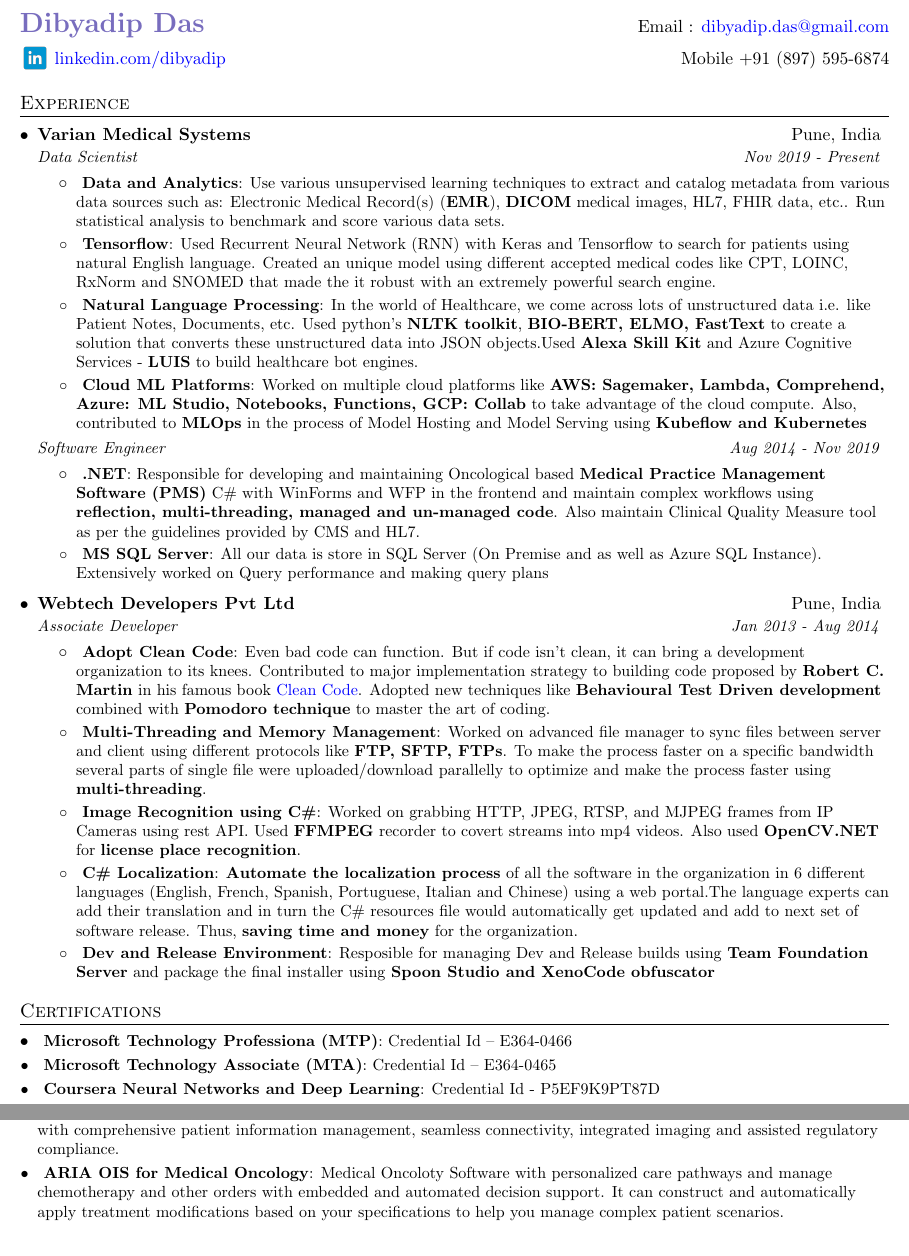
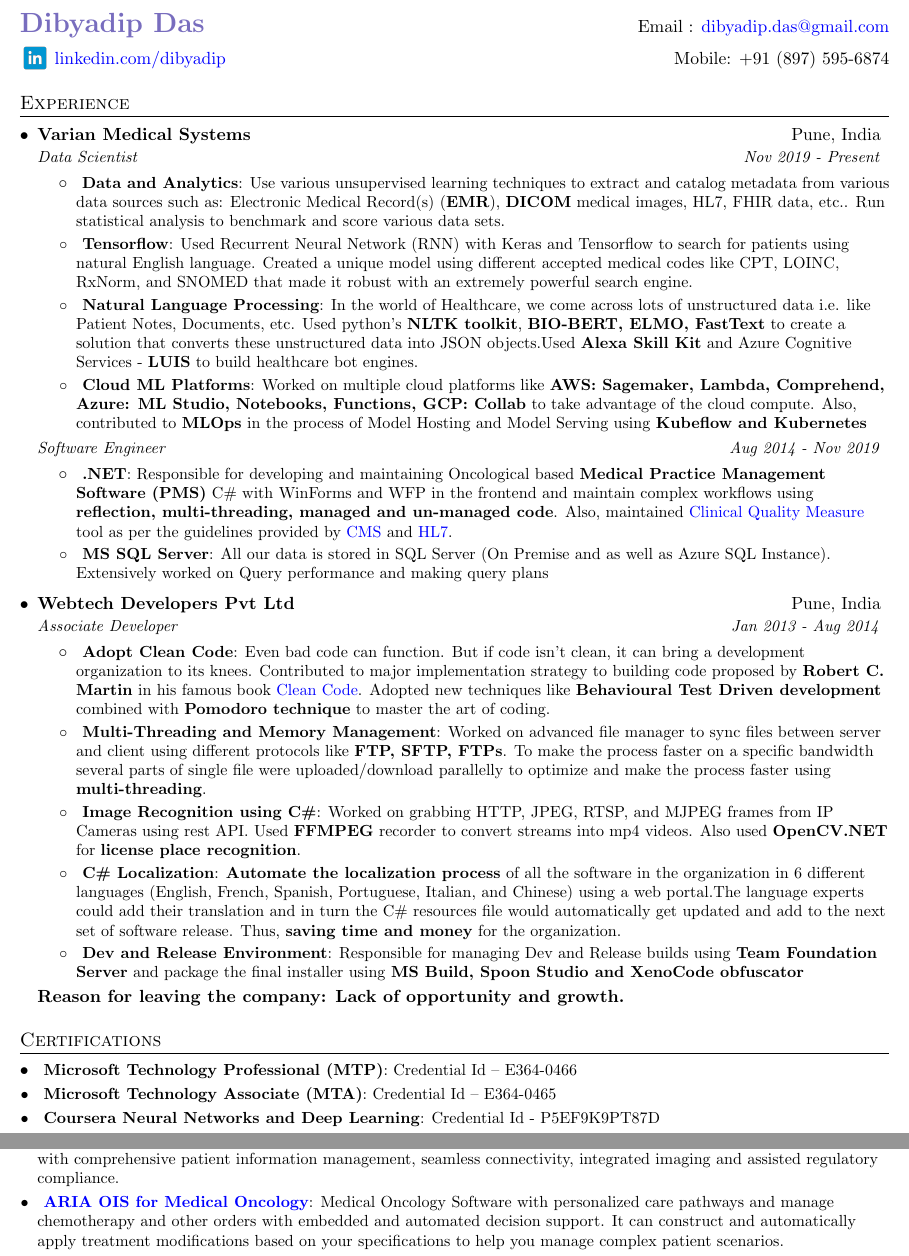
Before and after one commit to dibyadip-das/automated-curriculum-vitae, a LaTeX CV (cv_dibyadip_das.tex): two parts of pages 1 and 2 of 2, joined at a grey line, cut so that both start at the same text. Compiled offline with pdfLaTeX.

Commit message:
Update cv_dibyadip_das.tex

```diff
--- a/cv_dibyadip_das.tex
+++ b/cv_dibyadip_das.tex
@@ -104,7 +104,7 @@
 %----------HEADING-----------------
 \begin{tabular*}{\textwidth}{l@{\extracolsep{\fill}}r}
   {\href{https://about.me/dibyadip}{\LARGE \textbf{\textcolor{Periwinkle}{Dibyadip Das}}}} & Email : \href{mailto:dibyadip.das@gmail.com}{dibyadip.das@gmail.com}\\
-  \href{https://www.linkedin.com/in/dibyadip}{\includegraphics[trim=2cm 6cm 0 0, width=0.3in]{icons/linkedin-icon.png}\textcolor{blue}{linkedin.com/dibyadip}} & Mobile +91 (897) 595-6874 \\
+  \href{https://www.linkedin.com/in/dibyadip}{\includegraphics[trim=2cm 6cm 0 0, width=0.3in]{icons/linkedin-icon.png}\textcolor{blue}{linkedin.com/dibyadip}} & Mobile: +91 (897) 595-6874 \\
 \end{tabular*}
 
 %-----------EXPERIENCE-----------------
@@ -117,7 +117,7 @@
         \resumeItem{Data and Analytics}
           {Use various unsupervised learning techniques to extract and catalog metadata from various data sources such as: Electronic Medical Record(s) (\textbf{EMR}), \textbf{DICOM} medical images, HL7, FHIR data, etc.. Run statistical analysis to benchmark and score various data sets.}
         \resumeItem{Tensorflow}
-          {Used Recurrent Neural Network (RNN) with Keras and Tensorflow to search for patients using natural English language. Created an unique model using different accepted medical codes like CPT, LOINC, RxNorm and SNOMED that made the it robust with an extremely powerful search engine. }
+          {Used Recurrent Neural Network (RNN) with Keras and Tensorflow to search for patients using natural English language. Created a unique model using different accepted medical codes like CPT, LOINC, RxNorm, and SNOMED that made it robust with an extremely powerful search engine. }
         \resumeItem{Natural Language Processing}
           {In the world of Healthcare, we come across lots of unstructured data i.e. like Patient Notes, Documents, etc. Used python’s \textbf{NLTK toolkit}, \textbf{BIO-BERT, ELMO, FastText} to create a solution that converts these unstructured data into JSON objects.Used \textbf{Alexa Skill Kit} and Azure Cognitive Services - \textbf{LUIS} to build healthcare bot engines.}
         \resumeItem{Cloud ML Platforms}
@@ -127,9 +127,9 @@
      {Software Engineer}{Aug 2014 - Nov 2019}
       \resumeItemListStart
         \resumeItem{.NET}
-          {Responsible for developing and maintaining Oncological based \textbf{Medical Practice Management Software (PMS)} C\# with WinForms and WFP in the frontend and maintain complex workflows using \textbf{reflection, multi-threading, managed and un-managed code}. Also maintain Clinical Quality Measure tool as per the guidelines provided by CMS and HL7.}
+          {Responsible for developing and maintaining Oncological based \textbf{Medical Practice Management Software (PMS)} C\# with WinForms and WFP in the frontend and maintain complex workflows using \textbf{reflection, multi-threading, managed and un-managed code}. Also, maintained  \href{https://www.cms.gov/Regulations-and-Guidance/Legislation/EHRIncentivePrograms/ClinicalQualityMeasures}{Clinical Quality Measure} tool as per the guidelines provided by \href{https://www.cms.gov/}{CMS} and \href{https://www.hl7.org/}{HL7}.}
         \resumeItem{MS SQL Server}
-          {All our data is store in SQL Server (On Premise and as well as Azure SQL Instance). Extensively worked on Query performance and making query plans}
+          {All our data is stored in SQL Server (On Premise and as well as Azure SQL Instance). Extensively worked on Query performance and making query plans}
       \resumeItemListEnd
 
     \resumeSubheading
@@ -141,18 +141,20 @@
         \resumeItem{Multi-Threading and Memory Management}
           {Worked on advanced file manager to sync files between server and client using different protocols like \textbf{FTP, SFTP, FTPs}. To make the process faster on a specific bandwidth several parts of single file were uploaded/download parallelly to optimize and make the process faster using \textbf{multi-threading}.}
         \resumeItem{Image Recognition using C\#}
-          {Worked on grabbing HTTP, JPEG, RTSP, and MJPEG frames from IP Cameras using rest API. Used \textbf{FFMPEG} recorder to covert streams into mp4 videos. Also used \textbf{OpenCV.NET} for \textbf{license place recognition}.}
+          {Worked on grabbing HTTP, JPEG, RTSP, and MJPEG frames from IP Cameras using rest API. Used \textbf{FFMPEG} recorder to convert streams into mp4 videos. Also used \textbf{OpenCV.NET} for \textbf{license place recognition}.}
         \resumeItem{C\# Localization}
-          {\textbf{Automate the localization process} of all the software in the organization in 6 different languages (English, French, Spanish, Portuguese, Italian and Chinese) using a web portal.The language experts can add their translation and in turn the C\# resources file would automatically get updated and add to next set of software release. Thus, \textbf{saving time and money} for the organization.}
+          {\textbf{Automate the localization process} of all the software in the organization in 6 different languages (English, French, Spanish, Portuguese, Italian, and Chinese) using a web portal.The language experts could add their translation and in turn the C\# resources file would automatically get updated and add to the next set of software release. Thus, \textbf{saving time and money} for the organization.}
         \resumeItem{Dev and Release Environment}
-          {Resposible for managing Dev and Release builds using \textbf{Team Foundation Server} and package the final installer using \textbf{Spoon Studio and XenoCode obfuscator}}
+          {Responsible for managing Dev and Release builds using \textbf{Team Foundation Server} and package the final installer using \textbf{MS Build, Spoon Studio and XenoCode obfuscator}}
       \resumeItemListEnd
+
+      \textbf{Reason for leaving the company: Lack of opportunity and growth.}
 
   \resumeSubHeadingListEnd
 %-----------PROJECTS-----------------
 \section{Certifications}
   \resumeSubHeadingListStart
-    \resumeSubItem{Microsoft Technology Professiona (MTP)}
+    \resumeSubItem{Microsoft Technology Professional (MTP)}
       {Credential Id – E364-0466}
     \resumeSubItem{Microsoft Technology Associate (MTA)}
       {Credential Id – E364-0465}
@@ -180,9 +182,9 @@
   \resumeSubHeadingListStart
     \resumeSubItem{Healthcare Data Governance (Internal Project)}
       {Responsible for managing and securing sharing over 30 TB of Electronic Medical Records and Medical Imaging data on Azure Cloud.}
-    \resumeSubItem{ARIA Oncology Information System}
+    \resumeSubItem{\href{https://www.varian.com/products/software/information-systems/aria-oncology-information-system}{ARIA Oncology Information System}}
       {It is an one information system for radiation, medical, and surgical oncology with comprehensive patient information management, seamless connectivity, integrated imaging and assisted regulatory compliance.}
-    \resumeSubItem{ARIA OIS for Medical Oncology}
-      {Medical Oncoloty Software with personalized care pathways and manage chemotherapy and other orders with embedded and automated decision support. It can construct and automatically apply treatment modifications based on your specifications to help you manage complex patient scenarios.}
-    \resumeSubItem{FTP Manager Lite}
+    \resumeSubItem{\href{https://www.varian.com/products/software/information-systems/aria-ois-medical-oncology}{ARIA OIS for Medical Oncology}}
+      {Medical Oncology Software with personalized care pathways and manage chemotherapy and other orders with embedded and automated decision support. It can construct and automatically apply treatment modifications based on your specifications to help you manage complex patient scenarios.}
+    \resumeSubItem{\href{https://www.deskshare.com/ftp-manager-free.aspx}{FTP Manager Lite}}
       {FTP Manager Lite provides you a fast and secure way to transfer and share your files.  This free FTP client will allow you to move data from your PC to FTP or between PC's and servers.  Your data is secure with support for FTPS (FTP over SSL), automatic network reconnection, automatic transfer resume, efficient use of multiple connections, and more.}
```
Also changed, not shown: cv_dibyadip_das.tex (2 more changed lines).
